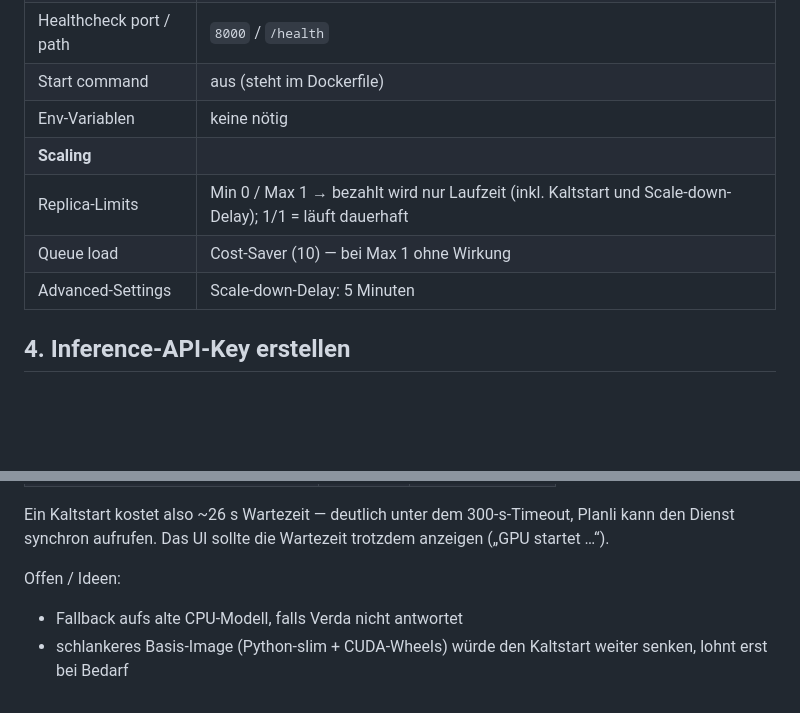
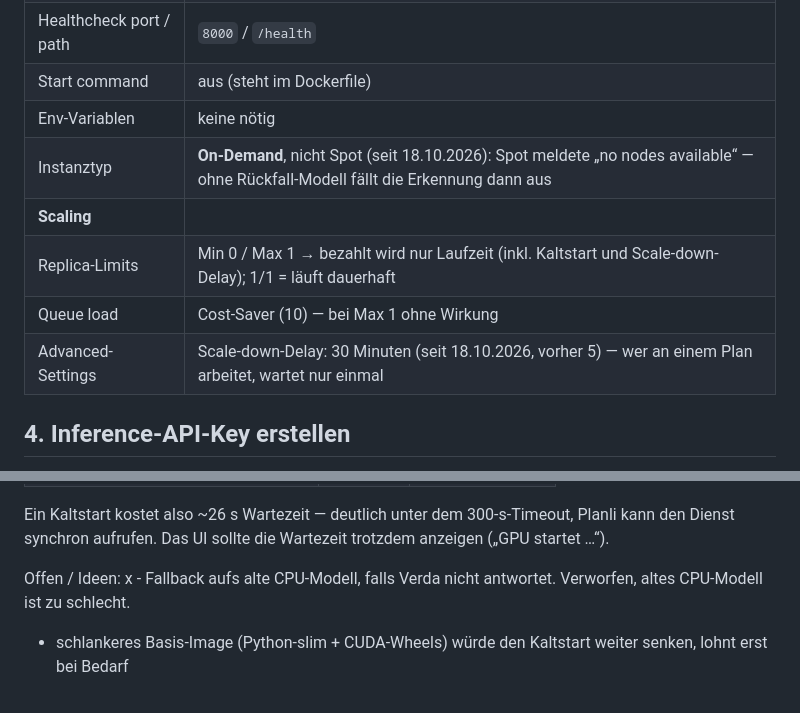
Before and after one commit to reziprok22/Planvision, a Markdown page: gpu_service/README.md, 2 parts joined by grey strips. Drawn GitHub-style; blank space fills up the shorter version.

Commit message:
Doku: GPU-Dienst auf On-Demand, Scale-down 30 min
Co-Authored-By: Claude Opus 5.5 <noreply@anthropic.com>

```diff
--- a/gpu_service/README.md
+++ b/gpu_service/README.md
@@ -72,10 +72,11 @@ was in Verda läuft, und kann zurückwechseln.
 | Healthcheck port / path     | `8000` / `/health`                                                                                      |
 | Start command               | aus (steht im Dockerfile)                                                                               |
 | Env-Variablen               | keine nötig                                                                                             |
+| Instanztyp                  | **On-Demand**, nicht Spot (seit 18.10.2026): Spot meldete „no nodes available“ — ohne Rückfall-Modell fällt die Erkennung dann aus |
 | **Scaling**                 |                                                                                                         |
 | Replica-Limits              | Min 0 / Max 1 → bezahlt wird nur Laufzeit (inkl. Kaltstart und Scale-down-Delay); 1/1 = läuft dauerhaft |
 | Queue load                  | Cost-Saver (10) — bei Max 1 ohne Wirkung                                                                |
-| Advanced-Settings           | Scale-down-Delay: 5 Minuten                                                                             |
+| Advanced-Settings           | Scale-down-Delay: 30 Minuten (seit 18.10.2026, vorher 5) — wer an einem Plan arbeitet, wartet nur einmal |
 
 ## 4. Inference-API-Key erstellen
 - In Verda unter Credentials → Inference API Keys
@@ -116,5 +117,5 @@ Ein Kaltstart kostet also ~26 s Wartezeit — deutlich unter dem 300-s-Timeout,
 Dienst synchron aufrufen. Das UI sollte die Wartezeit trotzdem anzeigen („GPU startet …“).
 
 Offen / Ideen:
-- Fallback aufs alte CPU-Modell, falls Verda nicht antwortet
+x - Fallback aufs alte CPU-Modell, falls Verda nicht antwortet. Verworfen, altes CPU-Modell ist zu schlecht.
 - schlankeres Basis-Image (Python-slim + CUDA-Wheels) würde den Kaltstart weiter senken, lohnt erst bei Bedarf
```
Also changed, not shown: CLAUDE.md (+1 -1 lines).
